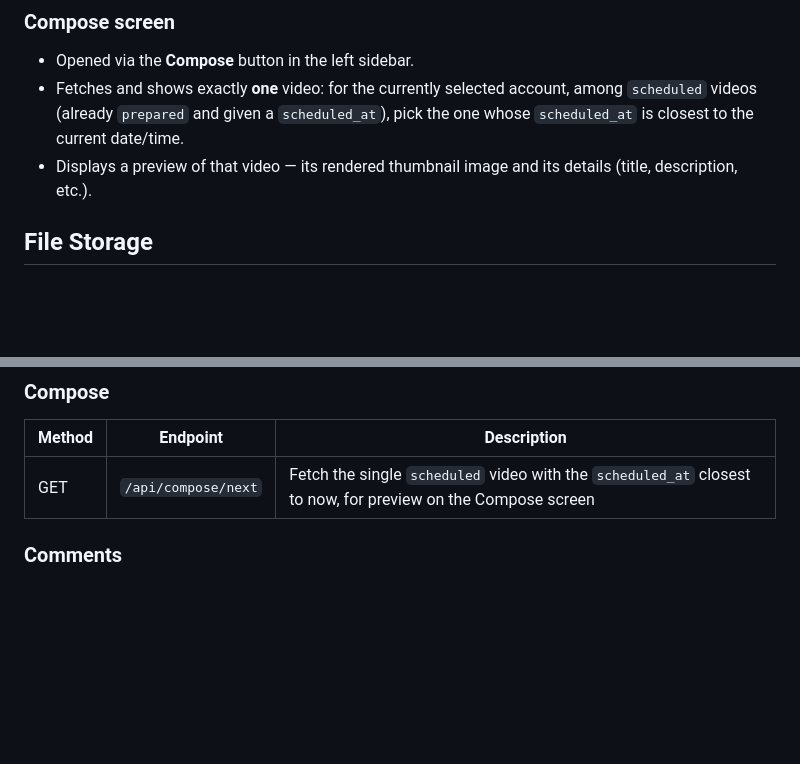
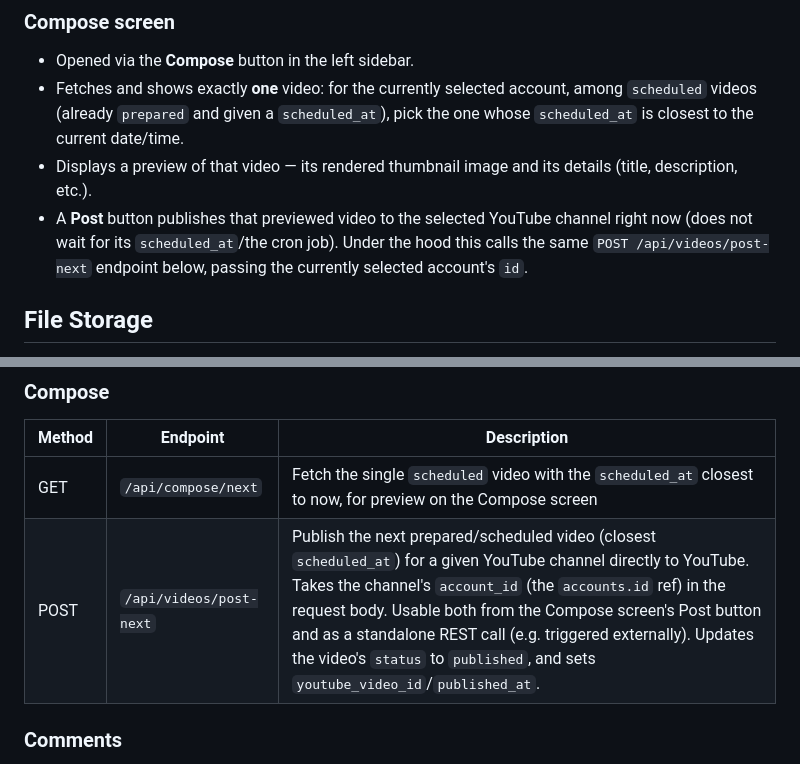
Before and after one commit to Suhadmendis/Magulsakwala-tv, a Markdown page: PROJECT_SCOPE.md, 2 parts joined by grey strips. GitHub-like rendering; blank space fills up the shorter version.

Commit message:
Add Post button on Compose screen and post-next REST API
- Compose screen gets a Post button that immediately publishes the
  previewed video to the selected YouTube channel
- New POST /api/videos/post-next: publishes the next prepared/
  scheduled video (closest scheduled_at) for a given account_id
  (channel ref), usable both by the Post button and as a standalone
  REST call for external triggering

Co-Authored-By: Claude Sonnet 5 <noreply@anthropic.com>
Claude-Session: https://claude.ai/code/session_01G2JF1tCEvS3LqXPDzv6gYY

```diff
--- a/PROJECT_SCOPE.md
+++ b/PROJECT_SCOPE.md
@@ -45,6 +45,7 @@ Magulsakwala-tv is a social media automation web application focused on YouTube
 - Opened via the **Compose** button in the left sidebar.
 - Fetches and shows exactly **one** video: for the currently selected account, among `scheduled` videos (already `prepared` and given a `scheduled_at`), pick the one whose `scheduled_at` is closest to the current date/time.
 - Displays a preview of that video — its rendered thumbnail image and its details (title, description, etc.).
+- A **Post** button publishes that previewed video to the selected YouTube channel right now (does not wait for its `scheduled_at`/the cron job). Under the hood this calls the same `POST /api/videos/post-next` endpoint below, passing the currently selected account's `id`.
 
 ## File Storage
 
@@ -91,6 +92,7 @@ All list/detail endpoints below are scoped to the currently selected YouTube acc
 | Method | Endpoint | Description |
 |---|---|---|
 | GET | `/api/compose/next` | Fetch the single `scheduled` video with the `scheduled_at` closest to now, for preview on the Compose screen |
+| POST | `/api/videos/post-next` | Publish the next prepared/scheduled video (closest `scheduled_at`) for a given YouTube channel directly to YouTube. Takes the channel's `account_id` (the `accounts.id` ref) in the request body. Usable both from the Compose screen's Post button and as a standalone REST call (e.g. triggered externally). Updates the video's `status` to `published`, and sets `youtube_video_id`/`published_at`. |
 
 ### Comments
 
```
